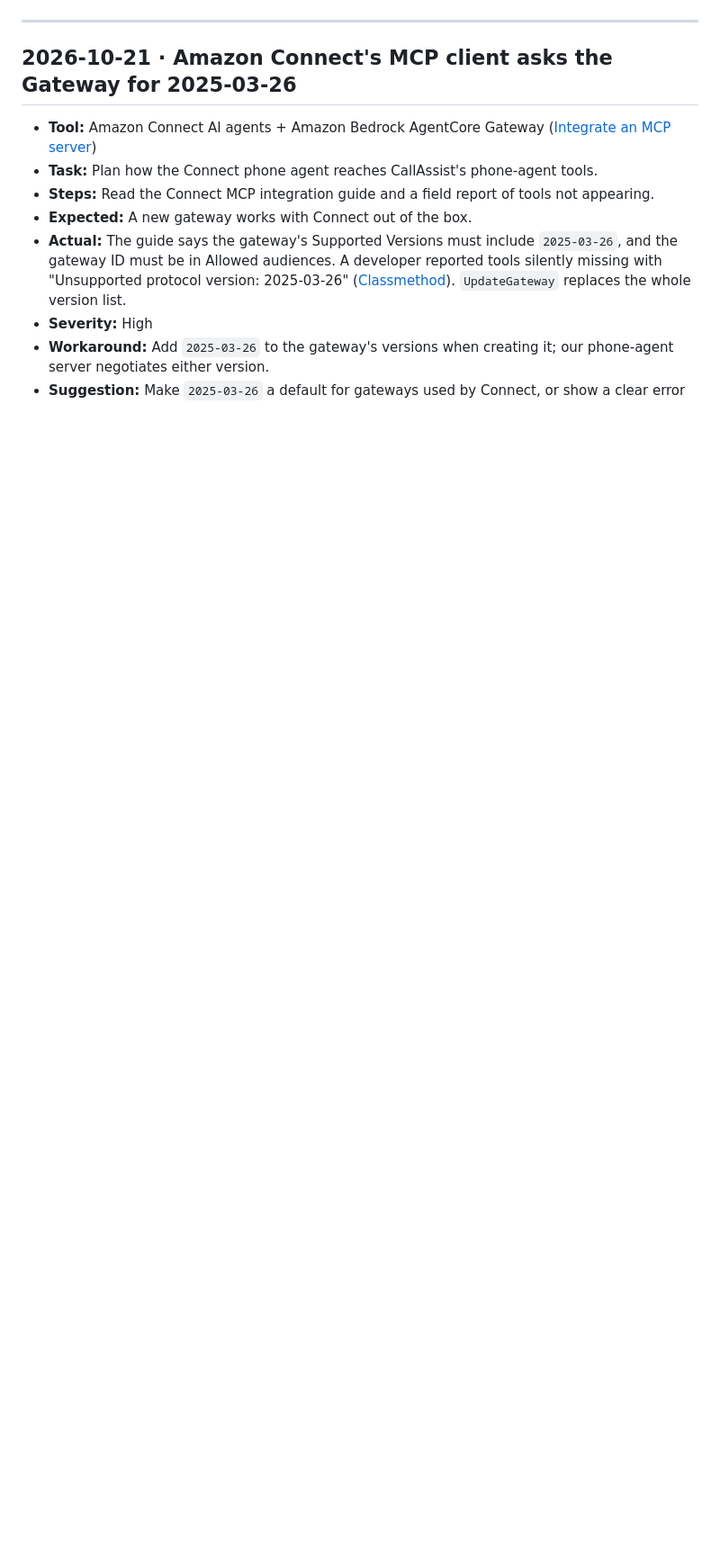
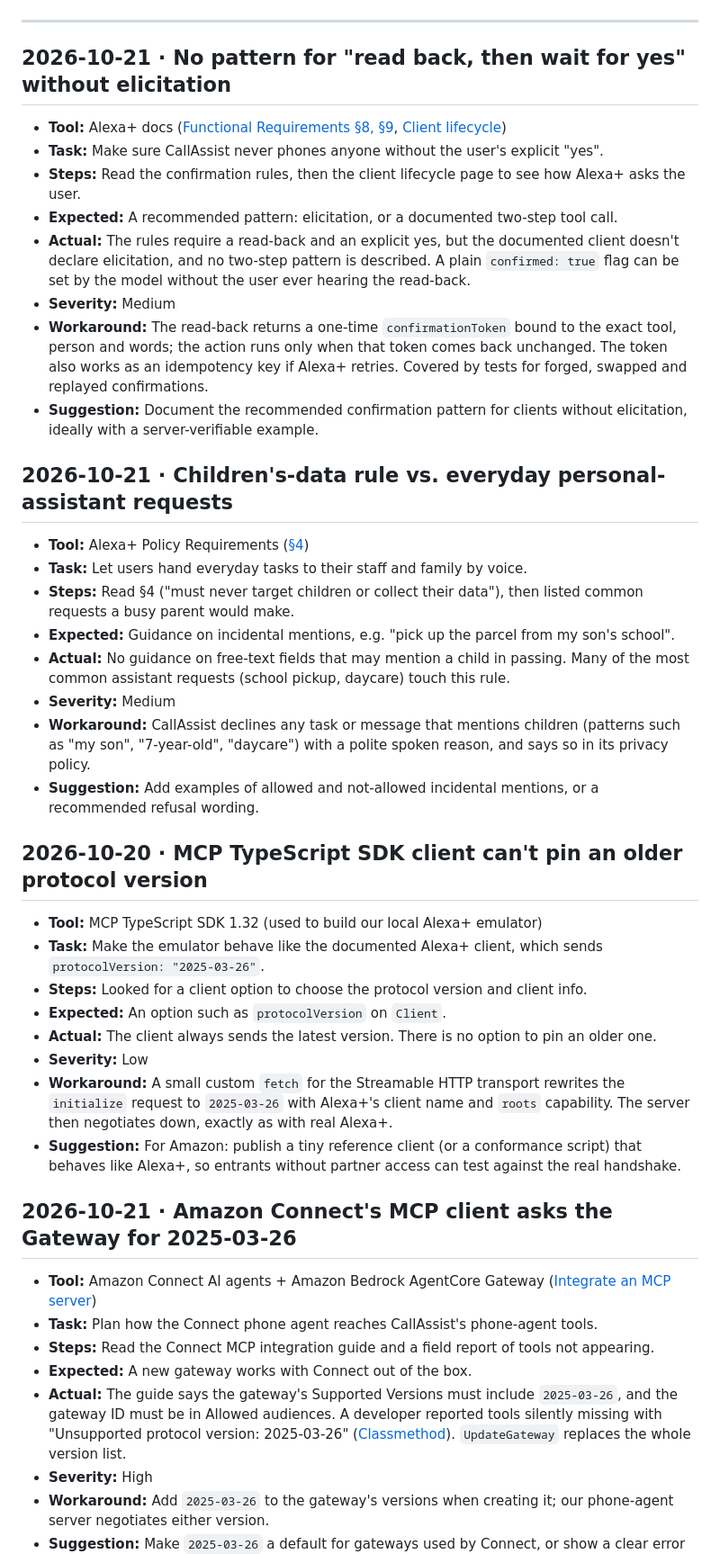
Before and after one commit to manojgowda2520/callassist, a Markdown page: FRICTION_LOG.md, the part around one of its changes. Shown at 90% size. Drawn GitHub-style; blank space fills up the shorter version.

Commit message:
Friction log: add summary, what worked, and three new entries

```diff
--- a/FRICTION_LOG.md
+++ b/FRICTION_LOG.md
@@ -7,4 +32,37 @@ Severity: **Blocker** (can't proceed), **High** (big detour), **Medium** (slows
 ---
+
+## 2026-10-21 · No pattern for "read back, then wait for yes" without elicitation
+
+- **Tool:** Alexa+ docs ([Functional Requirements §8, §9](https://developer.amazon.com/docs/alexaplus/add-ons/functional-requirements.html), [Client lifecycle](https://developer.amazon.com/docs/alexaplus/add-ons/mcp-toolkit-client-lifecycle.html))
+- **Task:** Make sure CallAssist never phones anyone without the user's explicit "yes".
+- **Steps:** Read the confirmation rules, then the client lifecycle page to see how Alexa+ asks the user.
+- **Expected:** A recommended pattern: elicitation, or a documented two-step tool call.
+- **Actual:** The rules require a read-back and an explicit yes, but the documented client doesn't declare elicitation, and no two-step pattern is described. A plain `confirmed: true` flag can be set by the model without the user ever hearing the read-back.
+- **Severity:** Medium
+- **Workaround:** The read-back returns a one-time `confirmationToken` bound to the exact tool, person and words; the action runs only when that token comes back unchanged. The token also works as an idempotency key if Alexa+ retries. Covered by tests for forged, swapped and replayed confirmations.
+- **Suggestion:** Document the recommended confirmation pattern for clients without elicitation, ideally with a server-verifiable example.
+
+## 2026-10-21 · Children's-data rule vs. everyday personal-assistant requests
+
+- **Tool:** Alexa+ Policy Requirements ([§4](https://developer.amazon.com/docs/alexaplus/add-ons/policy-requirements.html))
+- **Task:** Let users hand everyday tasks to their staff and family by voice.
+- **Steps:** Read §4 ("must never target children or collect their data"), then listed common requests a busy parent would make.
+- **Expected:** Guidance on incidental mentions, e.g. "pick up the parcel from my son's school".
+- **Actual:** No guidance on free-text fields that may mention a child in passing. Many of the most common assistant requests (school pickup, daycare) touch this rule.
+- **Severity:** Medium
+- **Workaround:** CallAssist declines any task or message that mentions children (patterns such as "my son", "7-year-old", "daycare") with a polite spoken reason, and says so in its privacy policy.
+- **Suggestion:** Add examples of allowed and not-allowed incidental mentions, or a recommended refusal wording.
+
+## 2026-10-20 · MCP TypeScript SDK client can't pin an older protocol version
+
+- **Tool:** MCP TypeScript SDK 1.32 (used to build our local Alexa+ emulator)
+- **Task:** Make the emulator behave like the documented Alexa+ client, which sends `protocolVersion: "2025-03-26"`.
+- **Steps:** Looked for a client option to choose the protocol version and client info.
+- **Expected:** An option such as `protocolVersion` on `Client`.
+- **Actual:** The client always sends the latest version. There is no option to pin an older one.
+- **Severity:** Low
+- **Workaround:** A small custom `fetch` for the Streamable HTTP transport rewrites the `initialize` request to `2025-03-26` with Alexa+'s client name and `roots` capability. The server then negotiates down, exactly as with real Alexa+.
+- **Suggestion:** For Amazon: publish a tiny reference client (or a conformance script) that behaves like Alexa+, so entrants without partner access can test against the real handshake.
 
 ## 2026-10-21 · Amazon Connect's MCP client asks the Gateway for 2025-03-26
 
```
Also changed, not shown: other parts of FRICTION_LOG.md (+26 -1 lines).
